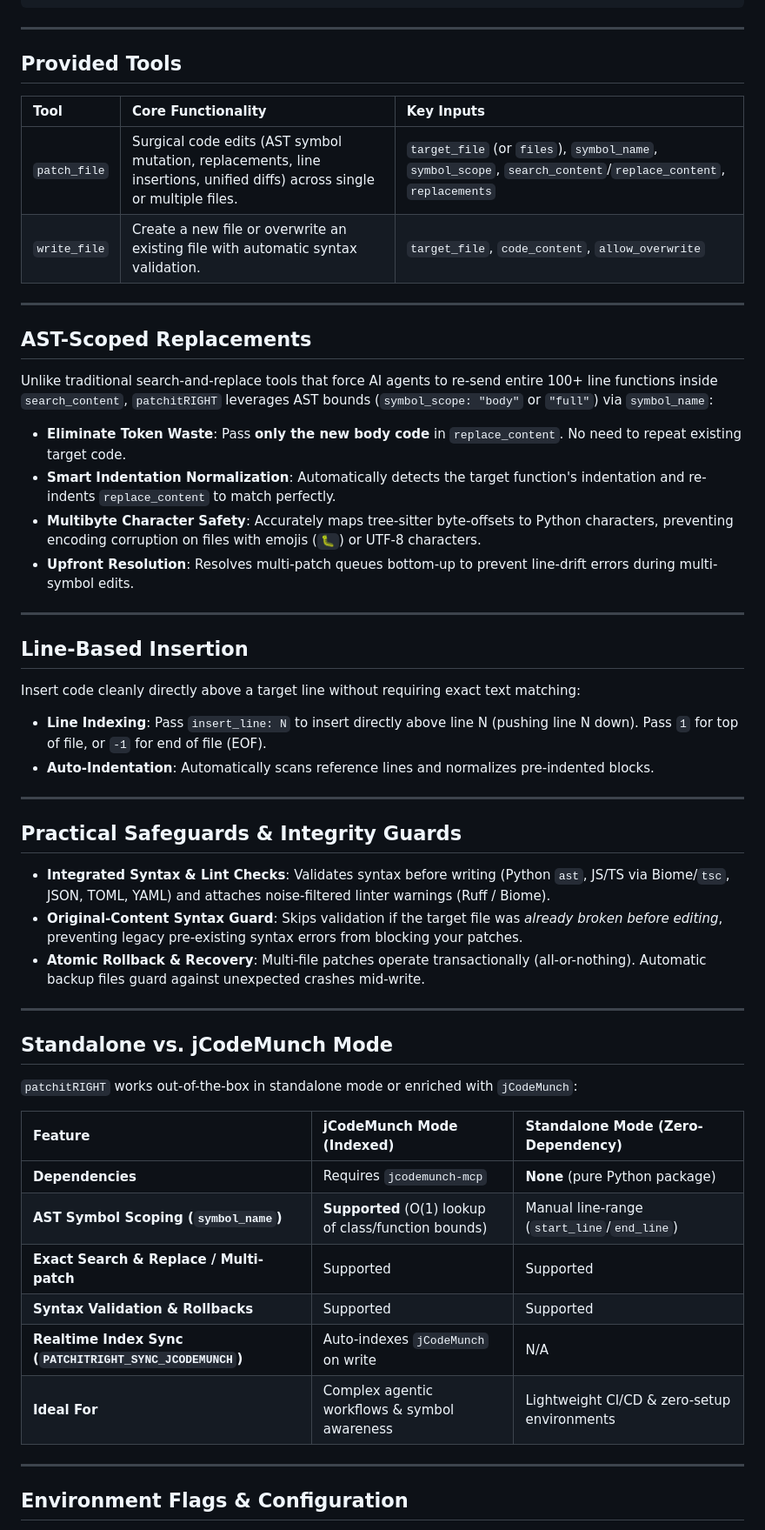
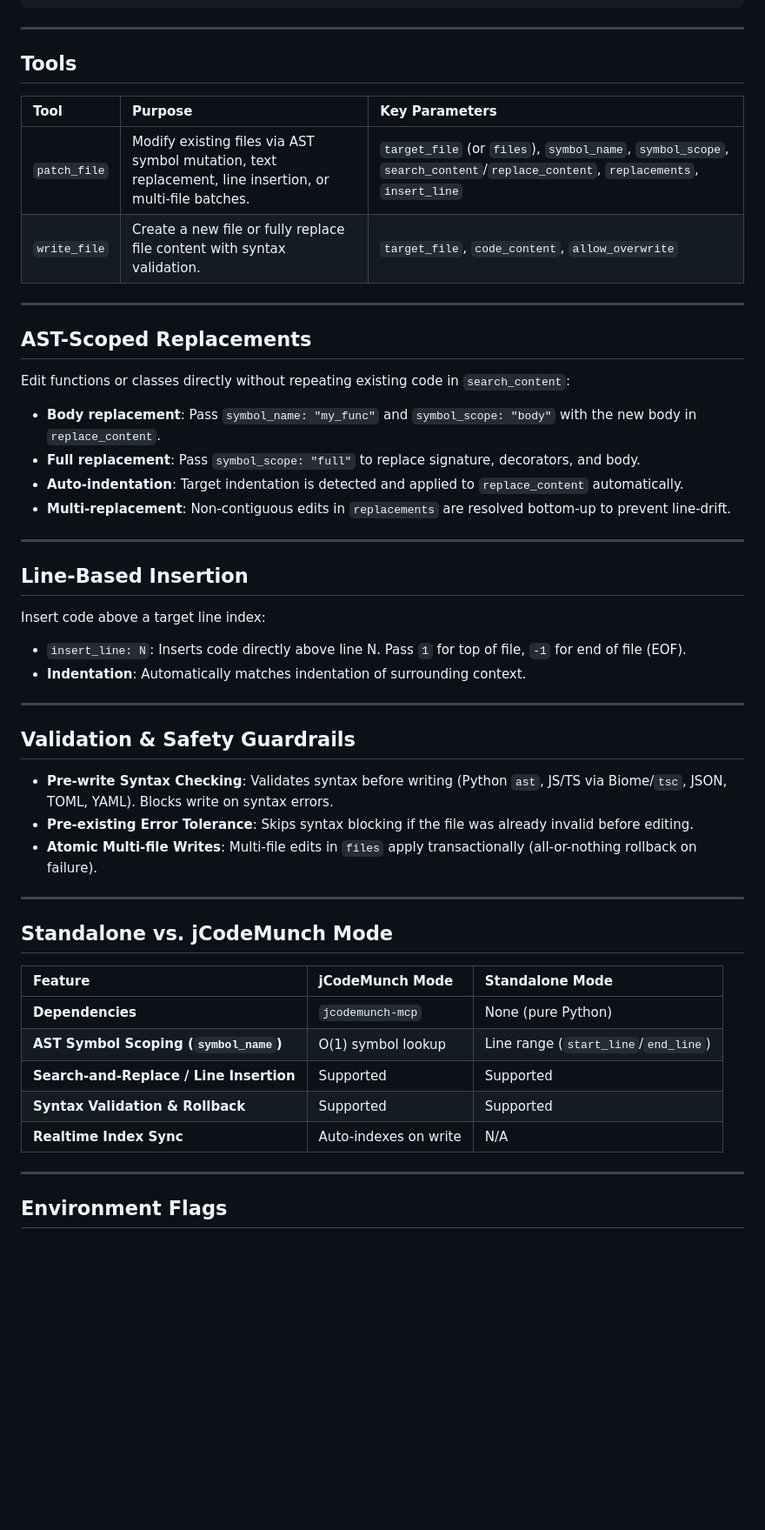
Before and after one commit to loerei/patchitRIGHT, a Markdown page: README.md, the part around one of its changes. Shown at 87% size. Rendered like a GitHub page; blank space fills up the shorter version.

Commit message:
docs: de-fluff README to align with write-for-ai principles

```diff
--- a/README.md
+++ b/README.md
@@ -31,57 +29,54 @@ Add the following configuration to your MCP client configuration file (e.g., `cl
 
 ---
 
-## Provided Tools
+## Tools
 
-| Tool | Core Functionality | Key Inputs |
+| Tool | Purpose | Key Parameters |
 | :--- | :--- | :--- |
-| `patch_file` | Surgical code edits (AST symbol mutation, replacements, line insertions, unified diffs) across single or multiple files. | `target_file` (or `files`), `symbol_name`, `symbol_scope`, `search_content`/`replace_content`, `replacements` |
-| `write_file` | Create a new file or overwrite an existing file with automatic syntax validation. | `target_file`, `code_content`, `allow_overwrite` |
+| `patch_file` | Modify existing files via AST symbol mutation, text replacement, line insertion, or multi-file batches. | `target_file` (or `files`), `symbol_name`, `symbol_scope`, `search_content`/`replace_content`, `replacements`, `insert_line` |
+| `write_file` | Create a new file or fully replace file content with syntax validation. | `target_file`, `code_content`, `allow_overwrite` |
 
 ---
 
 ## AST-Scoped Replacements
 
-Unlike traditional search-and-replace tools that force AI agents to re-send entire 100+ line functions inside `search_content`, `patchitRIGHT` leverages AST bounds (`symbol_scope: "body"` or `"full"`) via `symbol_name`:
+Edit functions or classes directly without repeating existing code in `search_content`:
 
-* **Eliminate Token Waste**: Pass **only the new body code** in `replace_content`. No need to repeat existing target code.
-* **Smart Indentation Normalization**: Automatically detects the target function's indentation and re-indents `replace_content` to match perfectly.
-* **Multibyte Character Safety**: Accurately maps tree-sitter byte-offsets to Python characters, preventing encoding corruption on files with emojis (`🐛`) or UTF-8 characters.
-* **Upfront Resolution**: Resolves multi-patch queues bottom-up to prevent line-drift errors during multi-symbol edits.
+* **Body replacement**: Pass `symbol_name: "my_func"` and `symbol_scope: "body"` with the new body in `replace_content`.
+* **Full replacement**: Pass `symbol_scope: "full"` to replace signature, decorators, and body.
+* **Auto-indentation**: Target indentation is detected and applied to `replace_content` automatically.
+* **Multi-replacement**: Non-contiguous edits in `replacements` are resolved bottom-up to prevent line-drift.
 
 ---
 
 ## Line-Based Insertion
 
-Insert code cleanly directly above a target line without requiring exact text matching:
+Insert code above a target line index:
 
-* **Line Indexing**: Pass `insert_line: N` to insert directly above line N (pushing line N down). Pass `1` for top of file, or `-1` for end of file (EOF).
-* **Auto-Indentation**: Automatically scans reference lines and normalizes pre-indented blocks.
+* `insert_line: N`: Inserts code directly above line N. Pass `1` for top of file, `-1` for end of file (EOF).
+* **Indentation**: Automatically matches indentation of surrounding context.
 
 ---
 
-## Practical Safeguards & Integrity Guards
+## Validation & Safety Guardrails
 
-* **Integrated Syntax & Lint Checks**: Validates syntax before writing (Python `ast`, JS/TS via Biome/`tsc`, JSON, TOML, YAML) and attaches noise-filtered linter warnings (Ruff / Biome).
-* **Original-Content Syntax Guard**: Skips validation if the target file was *already broken before editing*, preventing legacy pre-existing syntax errors from blocking your patches.
-* **Atomic Rollback & Recovery**: Multi-file patches operate transactionally (all-or-nothing). Automatic backup files guard against unexpected crashes mid-write.
+* **Pre-write Syntax Checking**: Validates syntax before writing (Python `ast`, JS/TS via Biome/`tsc`, JSON, TOML, YAML). Blocks write on syntax errors.
+* **Pre-existing Error Tolerance**: Skips syntax blocking if the file was already invalid before editing.
+* **Atomic Multi-file Writes**: Multi-file edits in `files` apply transactionally (all-or-nothing rollback on failure).
 
 ---
 
 ## Standalone vs. jCodeMunch Mode
 
-`patchitRIGHT` works out-of-the-box in standalone mode or enriched with `jCodeMunch`:
-
-| Feature | jCodeMunch Mode (Indexed) | Standalone Mode (Zero-Dependency) |
+| Feature | jCodeMunch Mode | Standalone Mode |
 | :--- | :--- | :--- |
-| **Dependencies** | Requires `jcodemunch-mcp` | **None** (pure Python package) |
-| **AST Symbol Scoping (`symbol_name`)** | **Supported** (O(1) lookup of class/function bounds) | Manual line-range (`start_line`/`end_line`) |
-| **Exact Search & Replace / Multi-patch** | Supported | Supported |
-| **Syntax Validation & Rollbacks** | Supported | Supported |
-| **Realtime Index Sync (`PATCHITRIGHT_SYNC_JCODEMUNCH`)** | Auto-indexes `jCodeMunch` on write | N/A |
-| **Ideal For** | Complex agentic workflows & symbol awareness | Lightweight CI/CD & zero-setup environments |
+| **Dependencies** | `jcodemunch-mcp` | None (pure Python) |
+| **AST Symbol Scoping (`symbol_name`)** | O(1) symbol lookup | Line range (`start_line`/`end_line`) |
+| **Search-and-Replace / Line Insertion** | Supported | Supported |
+| **Syntax Validation & Rollback** | Supported | Supported |
+| **Realtime Index Sync** | Auto-indexes on write | N/A |
 
 ---
 
-## Environment Flags & Configuration
+## Environment Flags
 
```
Also changed, not shown: other parts of README.md (+13 -16 lines).
